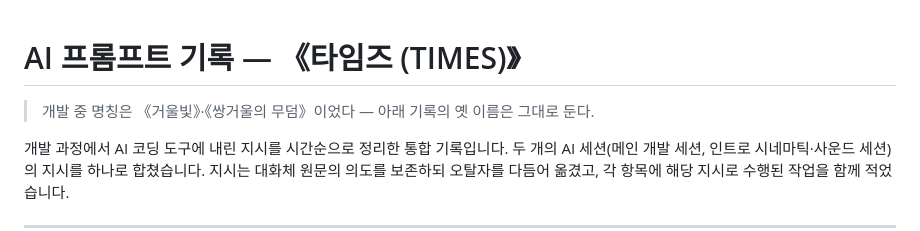
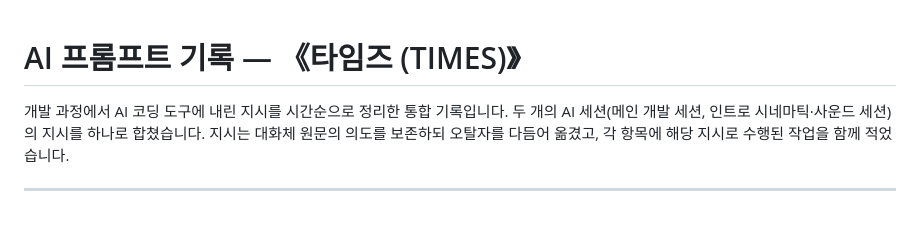
Before and after one commit to ppco915/mirrorlight, a Markdown page: prompt/PROMPTS.md, the part around the change. Rendered like a GitHub page; blank space fills up the shorter version.

```diff
--- a/prompt/PROMPTS.md
+++ b/prompt/PROMPTS.md
@@ -1,6 +1,4 @@
 # AI 프롬프트 기록 — 《타임즈 (TIMES)》
-
-> 개발 중 명칭은 《거울빛》·《쌍거울의 무덤》이었다 — 아래 기록의 옛 이름은 그대로 둔다.
 
 개발 과정에서 AI 코딩 도구에 내린 지시를 시간순으로 정리한 통합 기록입니다.
 두 개의 AI 세션(메인 개발 세션, 인트로 시네마틱·사운드 세션)의 지시를
```
